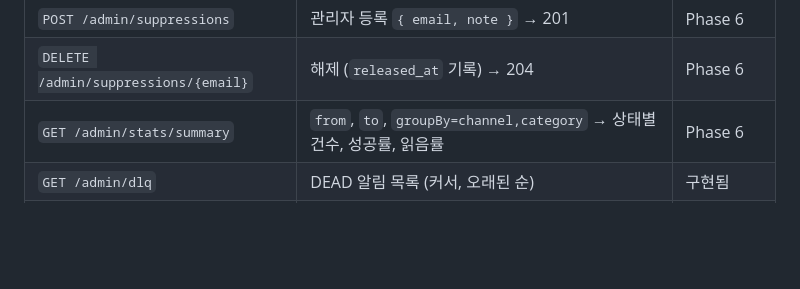
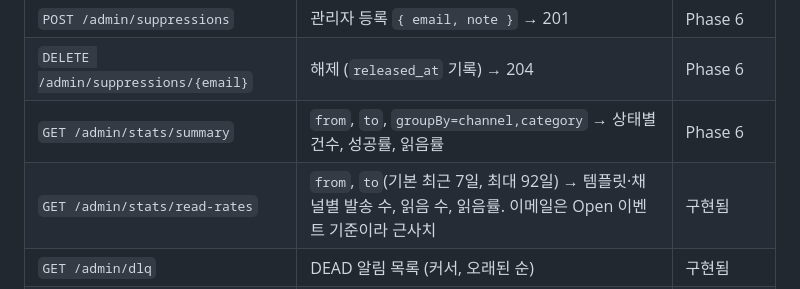
Before and after one commit to lee-mark01/notification-platform, a Markdown page: docs/design/api.md, the part around the change. Drawn GitHub-style; blank space fills up the shorter version.

```diff
--- a/docs/design/api.md
+++ b/docs/design/api.md
@@ -237,6 +237,7 @@ Location: /notifications/1024
 | `POST /admin/suppressions`               | 관리자 등록 `{ email, note }` → 201                                                                                            | Phase 6                  |
 | `DELETE /admin/suppressions/{email}`     | 해제 (`released_at` 기록) → 204                                                                                                | Phase 6                  |
 | `GET /admin/stats/summary`               | `from`, `to`, `groupBy=channel,category` → 상태별 건수, 성공률, 읽음률                                                         | Phase 6                  |
+| `GET /admin/stats/read-rates`            | `from`, `to`(기본 최근 7일, 최대 92일) → 템플릿·채널별 발송 수, 읽음 수, 읽음률. 이메일은 Open 이벤트 기준이라 근사치          | 구현됨                   |
 | `GET /admin/dlq`                         | DEAD 알림 목록 (커서, 오래된 순)                                                                                               | 구현됨                   |
 | `POST /admin/dlq/redrive`                | `{ "notificationIds": [..] }`(1~100개) → 각 알림 T8(DEAD → QUEUED) 후 재등록. 응답 `{ "redriven": n, "skipped": [..] }`        | 구현됨                   |
 | `GET /admin/queues/metrics`              | 큐별 waiting·active·delayed·failed, DLQ 건수                                                                                   | Phase 7                  |
```
Also changed, not shown: README.md (+2 -1 lines).
